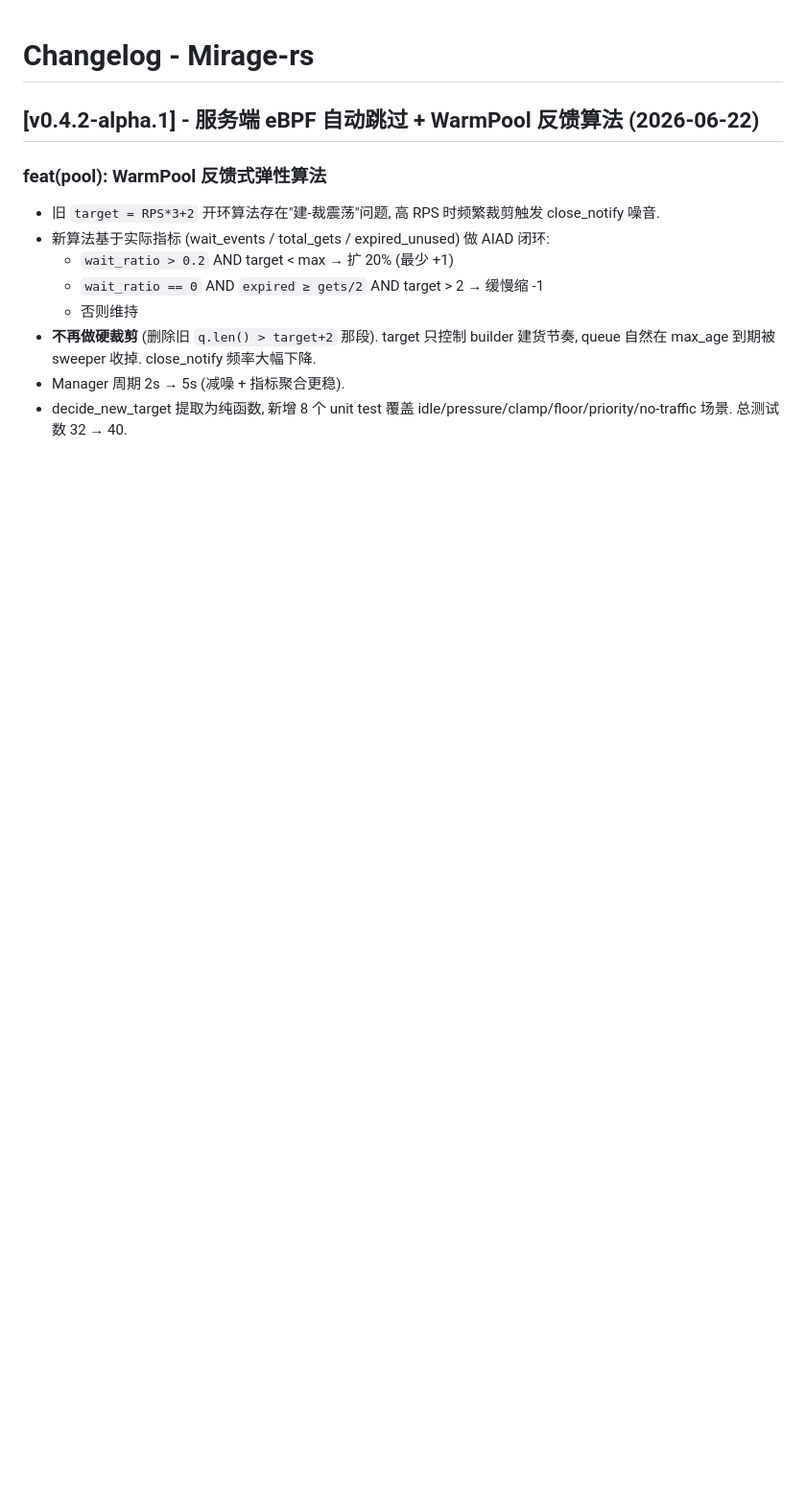
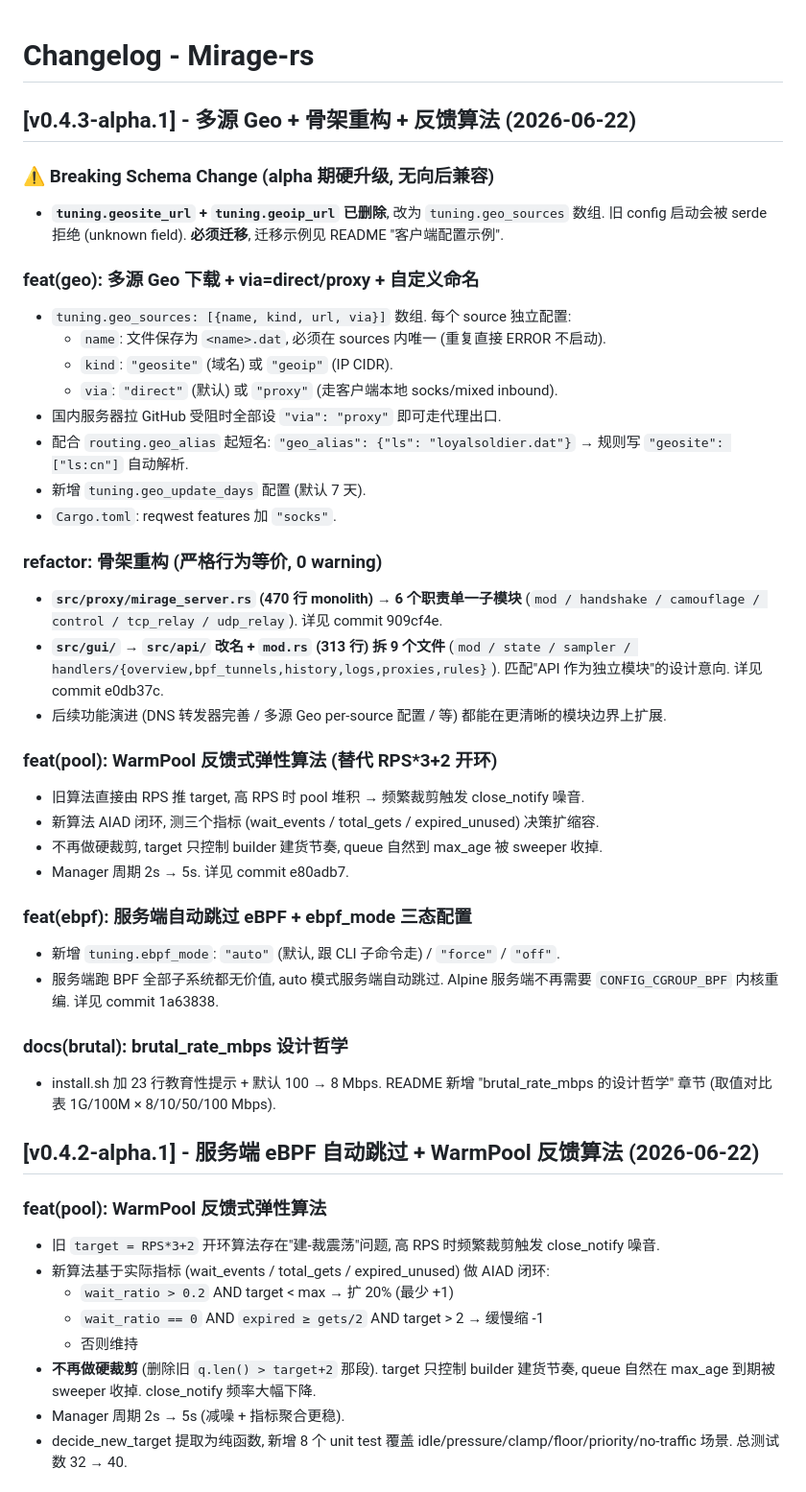
Before and after one commit to zdgt0226/Mirage-rs, a Markdown page: CHANGELOG.md, the part around the change. Shown at 96% size. GitHub-like rendering; blank space fills up the shorter version.

```diff
--- a/CHANGELOG.md
+++ b/CHANGELOG.md
@@ -1,4 +1,37 @@
 # Changelog - Mirage-rs
+
+## [v0.4.3-alpha.1] - 多源 Geo + 骨架重构 + 反馈算法 (2026-06-22)
+
+### ⚠️ Breaking Schema Change (alpha 期硬升级, 无向后兼容)
+- **`tuning.geosite_url` + `tuning.geoip_url` 已删除**, 改为 `tuning.geo_sources` 数组. 旧 config 启动会被 serde 拒绝 (unknown field). **必须迁移**, 迁移示例见 README "客户端配置示例".
+
+### feat(geo): 多源 Geo 下载 + via=direct/proxy + 自定义命名
+- `tuning.geo_sources: [{name, kind, url, via}]` 数组. 每个 source 独立配置:
+  - `name`: 文件保存为 `<name>.dat`, 必须在 sources 内唯一 (重复直接 ERROR 不启动).
+  - `kind`: `"geosite"` (域名) 或 `"geoip"` (IP CIDR).
+  - `via`: `"direct"` (默认) 或 `"proxy"` (走客户端本地 socks/mixed inbound).
+- 国内服务器拉 GitHub 受阻时全部设 `"via": "proxy"` 即可走代理出口.
+- 配合 `routing.geo_alias` 起短名: `"geo_alias": {"ls": "loyalsoldier.dat"}` → 规则写 `"geosite": ["ls:cn"]` 自动解析.
+- 新增 `tuning.geo_update_days` 配置 (默认 7 天).
+- `Cargo.toml`: reqwest features 加 `"socks"`.
+
+### refactor: 骨架重构 (严格行为等价, 0 warning)
+- **`src/proxy/mirage_server.rs` (470 行 monolith) → 6 个职责单一子模块** (`mod / handshake / camouflage / control / tcp_relay / udp_relay`). 详见 commit 909cf4e.
+- **`src/gui/` → `src/api/` 改名 + `mod.rs` (313 行) 拆 9 个文件** (`mod / state / sampler / handlers/{overview,bpf_tunnels,history,logs,proxies,rules}`). 匹配"API 作为独立模块"的设计意向. 详见 commit e0db37c.
+- 后续功能演进 (DNS 转发器完善 / 多源 Geo per-source 配置 / 等) 都能在更清晰的模块边界上扩展.
+
+### feat(pool): WarmPool 反馈式弹性算法 (替代 RPS*3+2 开环)
+- 旧算法直接由 RPS 推 target, 高 RPS 时 pool 堆积 → 频繁裁剪触发 close_notify 噪音.
+- 新算法 AIAD 闭环, 测三个指标 (wait_events / total_gets / expired_unused) 决策扩缩容.
+- 不再做硬裁剪, target 只控制 builder 建货节奏, queue 自然到 max_age 被 sweeper 收掉.
+- Manager 周期 2s → 5s. 详见 commit e80adb7.
+
+### feat(ebpf): 服务端自动跳过 eBPF + ebpf_mode 三态配置
+- 新增 `tuning.ebpf_mode`: `"auto"` (默认, 跟 CLI 子命令走) / `"force"` / `"off"`.
+- 服务端跑 BPF 全部子系统都无价值, auto 模式服务端自动跳过. Alpine 服务端不再需要 `CONFIG_CGROUP_BPF` 内核重编. 详见 commit 1a63838.
+
+### docs(brutal): brutal_rate_mbps 设计哲学
+- install.sh 加 23 行教育性提示 + 默认 100 → 8 Mbps. README 新增 "brutal_rate_mbps 的设计哲学" 章节 (取值对比表 1G/100M × 8/10/50/100 Mbps).
 
 ## [v0.4.2-alpha.1] - 服务端 eBPF 自动跳过 + WarmPool 反馈算法 (2026-06-22)
 
```
Also changed, not shown: README.md (+30 -2 lines).
